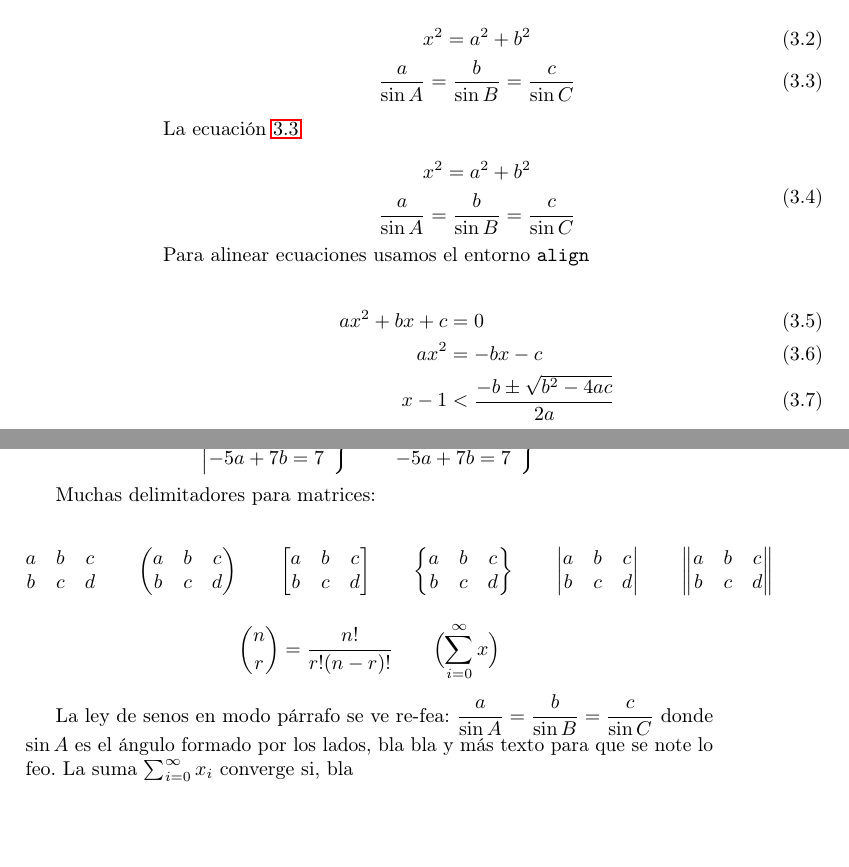
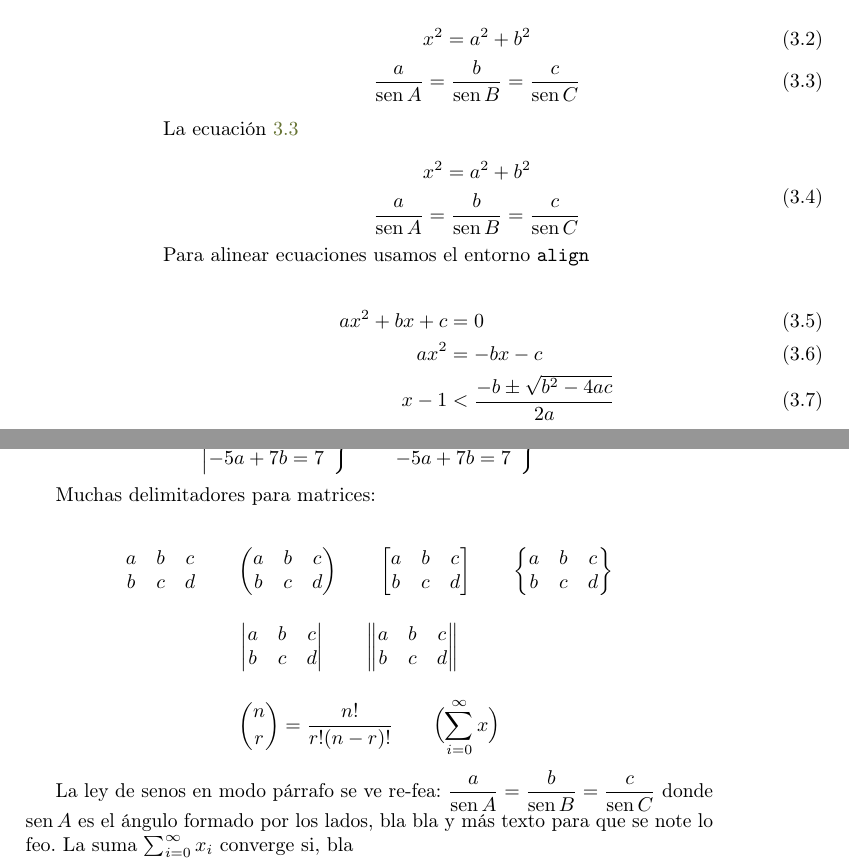
Before and after one commit to prosell-im/piroTeXnia, a LaTeX book (NotasCurso/princ.tex, which reads NotasCurso/poquitoMate.tex): two parts of pages 14 and 15 of 27, joined at a grey line, cut so that both start at the same text, the shorter picture padded with empty space. Compiled offline with pdfLaTeX.

Commit message:
Mini mejoras en las notas del curso

```diff
--- a/NotasCurso/poquitoMate.tex
+++ b/NotasCurso/poquitoMate.tex
@@ -84,7 +84,7 @@ Para expresiones muuuy largas usamos \texttt{multline}
 
 \begin{gather}
   x^2 = a^2 + b^2 \\
-  \frac{a}{\sin A} =\frac{b}{\sin B} = \frac{c}{\sin C} \label{ec:leydesenos}
+  \frac{a}{\sen A} =\frac{b}{\sen B} = \frac{c}{\sen C} \label{ec:leydesenos}
 \end{gather}
 
 La ecuación~\ref{ec:leydesenos}
@@ -92,7 +92,7 @@ La ecuación~\ref{ec:leydesenos}
 \begin{equation}
 \begin{gathered}
   x^2 = a^2 + b^2 \\
-  \frac{a}{\sin A} =\frac{b}{\sin B} = \frac{c}{\sin C}
+  \frac{a}{\sen A} =\frac{b}{\sen B} = \frac{c}{\sen C}
 \end{gathered}
 \end{equation}
 
@@ -133,7 +133,7 @@ Para poner delimitadores a mi antojo:
 
 Muchas delimitadores para matrices:
 
-\begin{equation*}
+\begin{gather*}
   \begin{matrix}
     a & b & c \\
     b & c & d
@@ -166,5 +166,5 @@ Muchas delimitadores para matrices:
 \Bigl(\sum_{i=0}^{\infty} x \Bigr)
 \end{equation*}
 
-La ley de senos en modo párrafo se ve re-fea: $\displaystyle{\frac{a}{\sin A} =\frac{b}{\sin B} = \frac{c}{\sin C}}$ donde $\sin A$ es el ángulo formado por los lados, bla bla y más texto para que se note lo feo. La suma $\sum_{i=0}^{\infty} x_i$ converge si, bla
+La ley de senos en modo párrafo se ve re-fea: $\displaystyle{\frac{a}{\sen A} =\frac{b}{\sen B} = \frac{c}{\sen C}}$ donde $\sen A$ es el ángulo formado por los lados, bla bla y más texto para que se note lo feo. La suma $\sum_{i=0}^{\infty} x_i$ converge si, bla
 \endinput
--- a/NotasCurso/princ.tex
+++ b/NotasCurso/princ.tex
@@ -1,9 +1,9 @@
 \documentclass{book}
 
+\usepackage[spanish,mexico]{babel}
 \usepackage[utf8]{inputenc}
 \usepackage[T1]{fontenc}
 
-\usepackage[spanish, mexico]{babel}
 \usepackage{csquotes}
 
 \usepackage{microtype}
@@ -13,7 +13,10 @@
 
 \usepackage{makeidx} % Para mostrar el índice analítico
 
-\usepackage{hyperref} % hipervínculos
+
+\usepackage{xcolor} % Definir colores
+\definecolor{olive}{rgb}{0.4, 0.45, 0.2} % Definición del verdecito
+\usepackage[colorlinks, linkcolor=olive]{hyperref} % hipervínculos
 
 \usepackage{amsmath}
 \usepackage{amsthm}
```
Also changed, not shown: NotasCurso/princ.pdf, NotasCurso/poquitoMate.tex (4 more changed lines).
